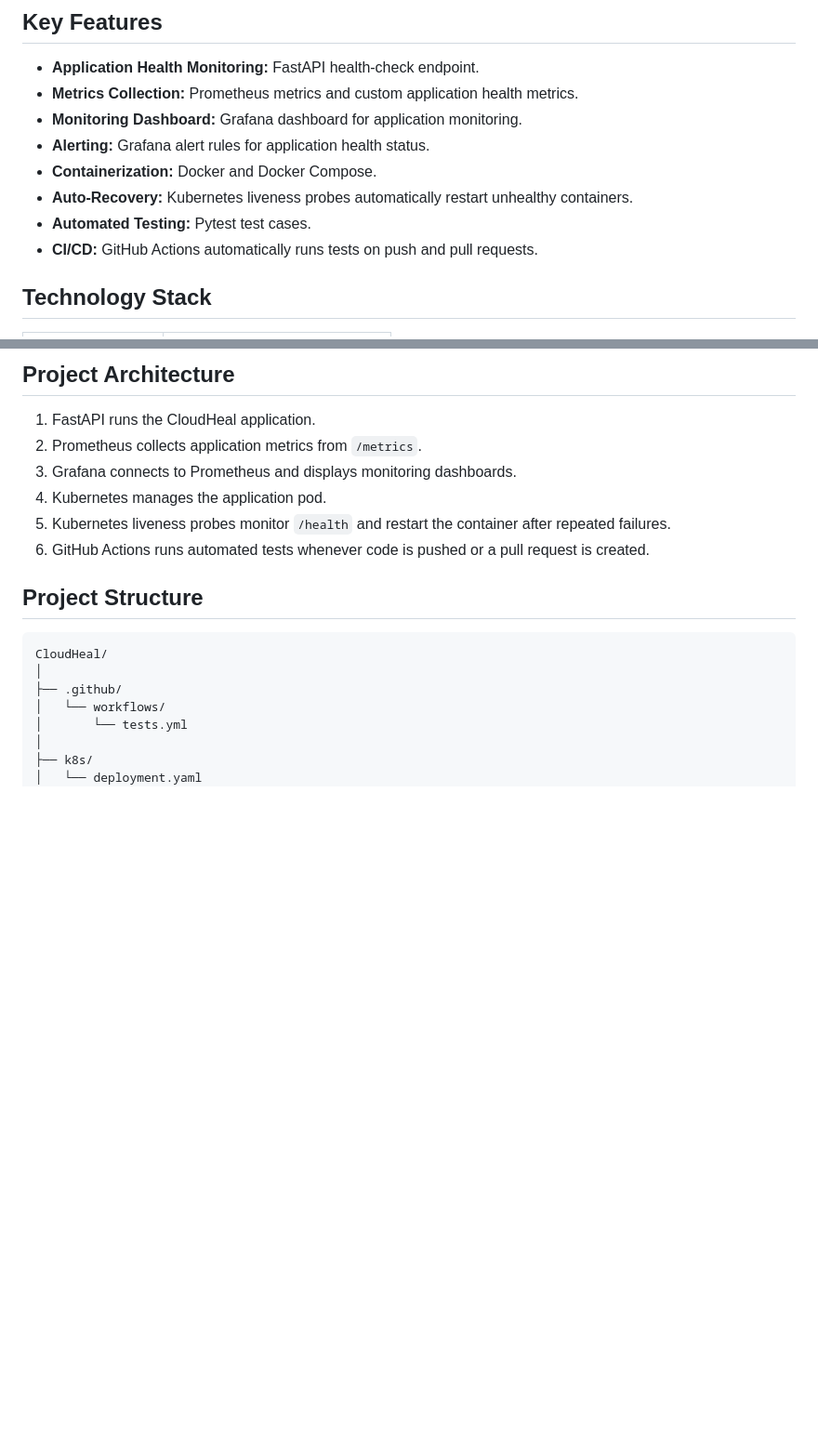
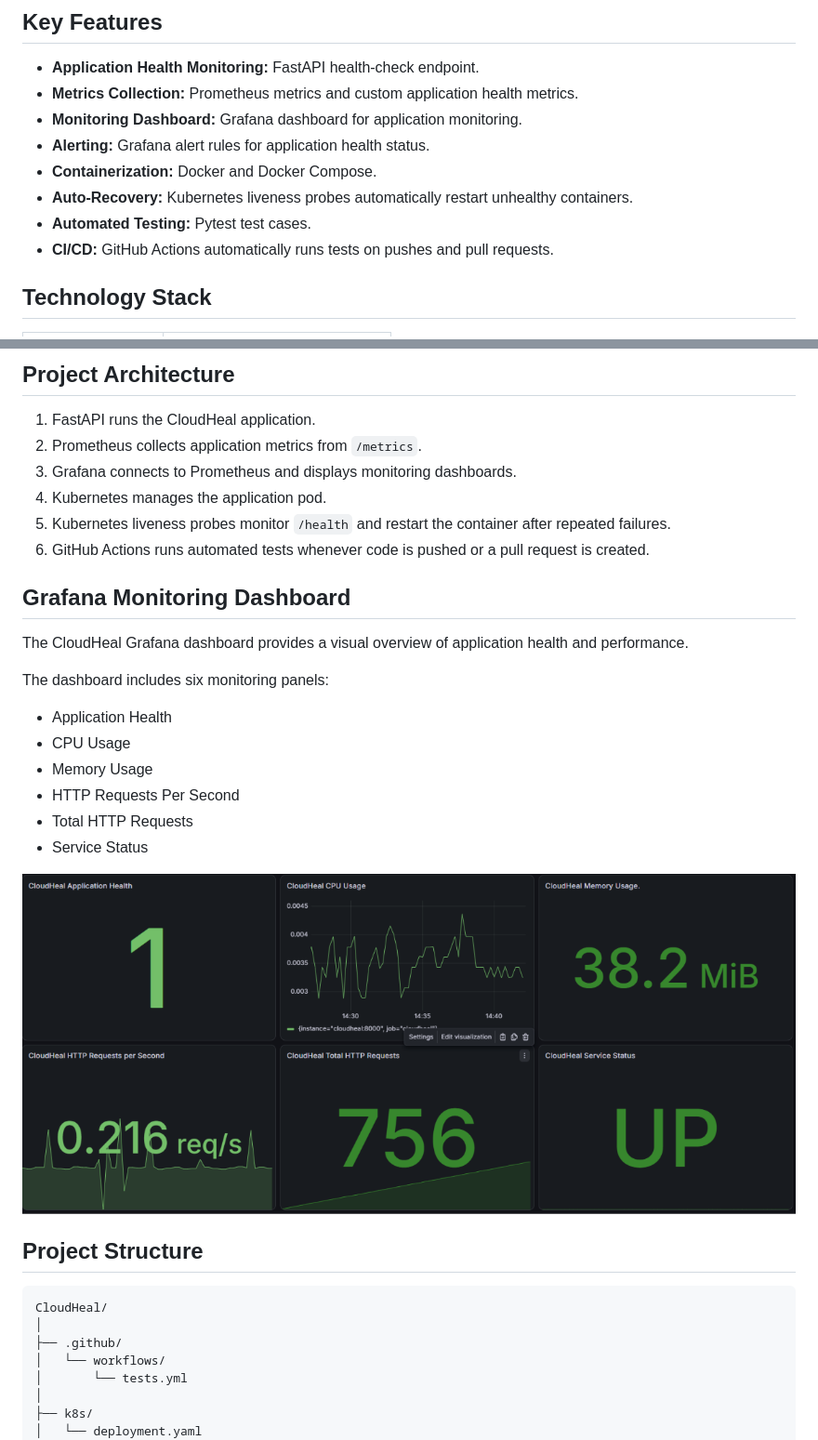
Before and after one commit to Dharshini2812/CloudHeal, a Markdown page: README.md, 2 parts joined by grey strips. Shown at 93% size. Rendered like a GitHub page; pictures changed too: cloudheal-dashboard.png (added); blank space fills up the shorter version.

Commit message:
Add Grafana dashboard screenshot to README

```diff
--- a/README.md
+++ b/README.md
@@ -15,7 +15,7 @@ The project uses Prometheus to collect application metrics, Grafana to visualize
 - **Containerization:** Docker and Docker Compose.
 - **Auto-Recovery:** Kubernetes liveness probes automatically restart unhealthy containers.
 - **Automated Testing:** Pytest test cases.
-- **CI/CD:** GitHub Actions automatically runs tests on push and pull requests.
+- **CI/CD:** GitHub Actions automatically runs tests on pushes and pull requests.
 
 ## Technology Stack
 
@@ -39,6 +39,21 @@ The project uses Prometheus to collect application metrics, Grafana to visualize
 4. Kubernetes manages the application pod.
 5. Kubernetes liveness probes monitor `/health` and restart the container after repeated failures.
 6. GitHub Actions runs automated tests whenever code is pushed or a pull request is created.
+
+## Grafana Monitoring Dashboard
+
+The CloudHeal Grafana dashboard provides a visual overview of application health and performance.
+
+The dashboard includes six monitoring panels:
+
+- Application Health
+- CPU Usage
+- Memory Usage
+- HTTP Requests Per Second
+- Total HTTP Requests
+- Service Status
+
+![CloudHeal Grafana Monitoring Dashboard](cloudheal-dashboard.png)
 
 ## Project Structure
 
```
Also changed, not shown: other parts of README.md (+19 -15 lines).
